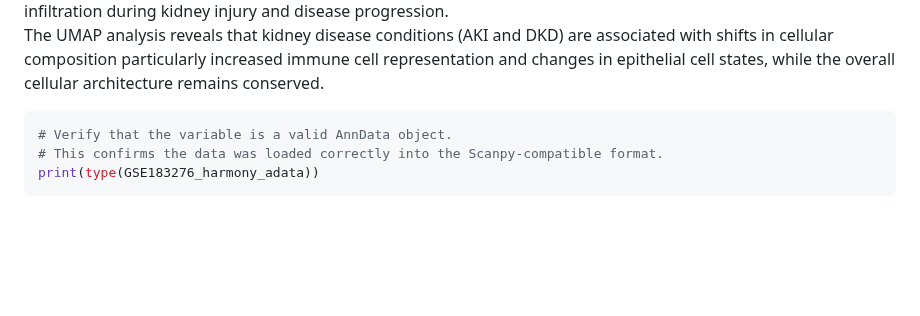
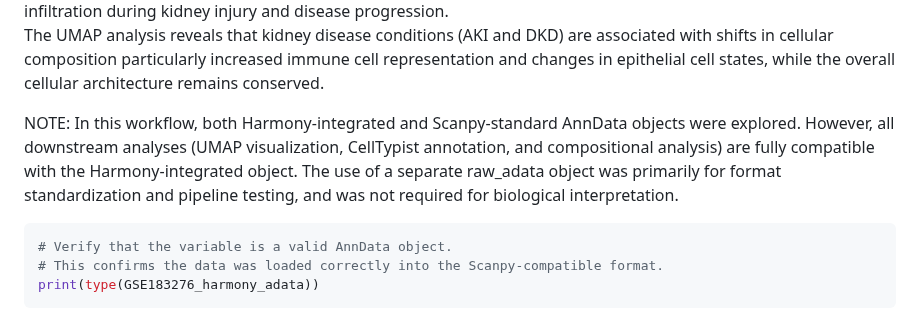
Before and after one commit to Bidya122/scRNA-seq-Analysis, a Markdown page: README.md, the part around the change. Drawn GitHub-style; blank space fills up the shorter version.

Commit message:
Add note on AnnData object compatibility and verification
Added a note about the compatibility of Harmony-integrated and Scanpy-standard AnnData objects in the workflow, including a verification step for the AnnData object.

````diff
--- a/README.md
+++ b/README.md
@@ -1412,6 +1412,8 @@ To investigate how predicted cell types are distributed across experimental cond
 Across all four conditions, major cell populations (e.g., tubular, endothelial, and immune cells) form well-separated and consistent clusters in UMAP space. This indicates that the integration and annotation pipeline preserved biologically meaningful structure across datasets. Immune populations (e.g., B cells, dendritic cells) appear: More prominent in AKI and DKD, Less abundant in Healthy. This pattern is consistent with immune activation or infiltration during kidney injury and disease progression.
 The UMAP analysis reveals that kidney disease conditions (AKI and DKD) are associated with shifts in cellular composition particularly increased immune cell representation and changes in epithelial cell states, while the overall cellular architecture remains conserved.
 
+NOTE: In this workflow, both Harmony-integrated and Scanpy-standard AnnData objects were explored. However, all downstream analyses (UMAP visualization, CellTypist annotation, and compositional analysis) are fully compatible with the Harmony-integrated object. The use of a separate raw_adata object was primarily for format standardization and pipeline testing, and was not required for biological interpretation.
+
 ```bash
 # Verify that the variable is a valid AnnData object.
 # This confirms the data was loaded correctly into the Scanpy-compatible format.
````
